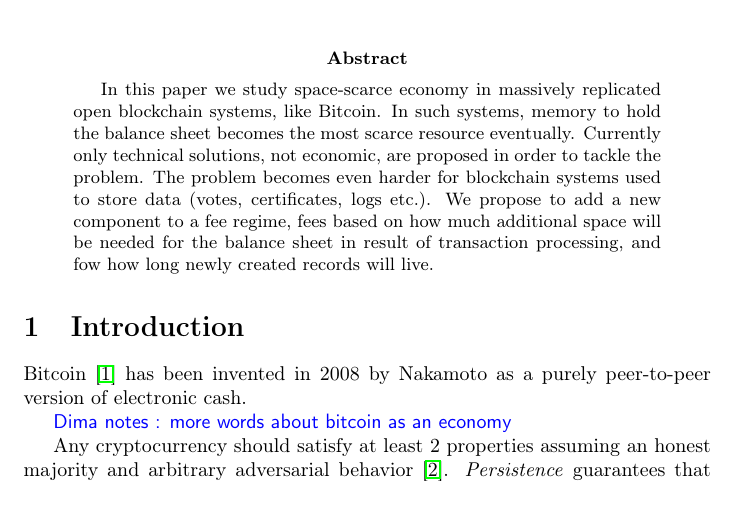
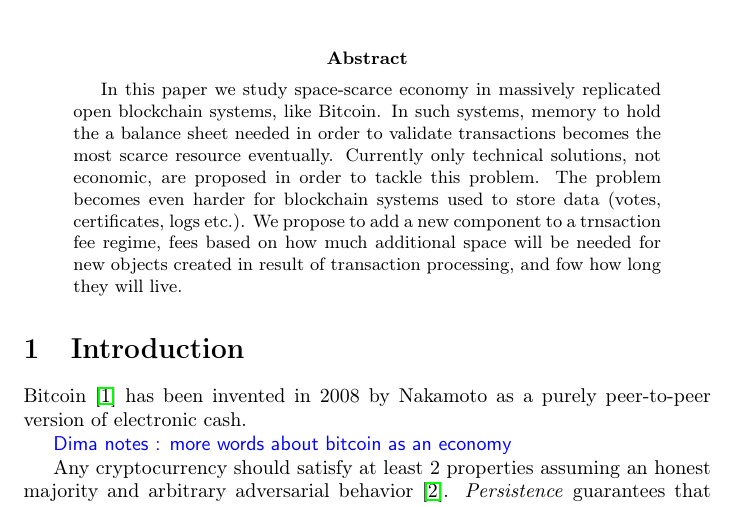
Before and after one commit to ergoplatform/spacefees, a LaTeX paper (main.tex): part of page 1 of 12, cut so that both start at the same text. Compiled offline with pdfLaTeX.

Commit message:
abstract fix

```diff
--- a/main.tex
+++ b/main.tex
@@ -104,7 +104,7 @@
 \maketitle
 
 \begin{abstract}
-In this paper we study space-scarce economy in massively replicated open blockchain systems, like Bitcoin. In such systems, memory to hold the balance sheet becomes the most scarce resource eventually. Currently only technical solutions, not economic, are proposed in order to tackle the problem. The problem becomes even harder for blockchain systems used to store data~(votes, certificates, logs etc.). We propose to add a new component to a fee regime, fees based on how much additional space will be needed for the balance sheet in result of transaction processing, and fow how long newly created records will live.
+In this paper we study space-scarce economy in massively replicated open blockchain systems, like Bitcoin. In such systems, memory to hold the a balance sheet needed in order to validate transactions becomes the most scarce resource eventually. Currently only technical solutions, not economic, are proposed in order to tackle this problem. The problem becomes even harder for blockchain systems used to store data~(votes, certificates, logs etc.). We propose to add a new component to a trnsaction fee regime, fees based on how much additional space will be needed for new objects created in result of transaction processing, and fow how long they will live.
 \end{abstract}
 
 \section{Introduction}
```
